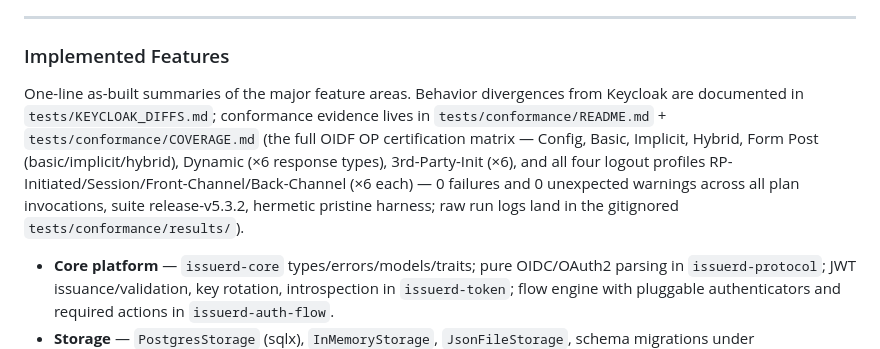
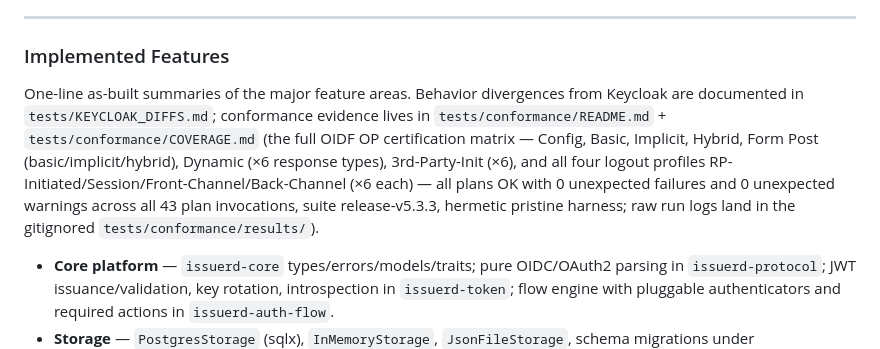
Before and after one commit to issuerd/issuerd, a Markdown page: AGENTS.md, the part around the change. Rendered like a GitHub page.

Commit message:
docs: record OIDF conformance run

```diff
--- a/AGENTS.md
+++ b/AGENTS.md
@@ -968,7 +968,7 @@ The Issuerd admin SPA (`webclientsrc/`) **must be fully dynamic**: every dropdow
 
 ### Implemented Features
 
-One-line as-built summaries of the major feature areas. Behavior divergences from Keycloak are documented in `tests/KEYCLOAK_DIFFS.md`; conformance evidence lives in `tests/conformance/README.md` + `tests/conformance/COVERAGE.md` (the full OIDF OP certification matrix — Config, Basic, Implicit, Hybrid, Form Post (basic/implicit/hybrid), Dynamic (×6 response types), 3rd-Party-Init (×6), and all four logout profiles RP-Initiated/Session/Front-Channel/Back-Channel (×6 each) — 0 failures and 0 unexpected warnings across all plan invocations, suite release-v5.3.2, hermetic pristine harness; raw run logs land in the gitignored `tests/conformance/results/`).
+One-line as-built summaries of the major feature areas. Behavior divergences from Keycloak are documented in `tests/KEYCLOAK_DIFFS.md`; conformance evidence lives in `tests/conformance/README.md` + `tests/conformance/COVERAGE.md` (the full OIDF OP certification matrix — Config, Basic, Implicit, Hybrid, Form Post (basic/implicit/hybrid), Dynamic (×6 response types), 3rd-Party-Init (×6), and all four logout profiles RP-Initiated/Session/Front-Channel/Back-Channel (×6 each) — all plans OK with 0 unexpected failures and 0 unexpected warnings across all 43 plan invocations, suite release-v5.3.3, hermetic pristine harness; raw run logs land in the gitignored `tests/conformance/results/`).
 
 - **Core platform** — `issuerd-core` types/errors/models/traits; pure OIDC/OAuth2 parsing in `issuerd-protocol`; JWT issuance/validation, key rotation, introspection in `issuerd-token`; flow engine with pluggable authenticators and required actions in `issuerd-auth-flow`.
 - **Storage** — `PostgresStorage` (sqlx), `InMemoryStorage`, `JsonFileStorage`, schema migrations under `crates/issuerd-storage/migrations/`.
```
Also changed, not shown: 2 other files.
